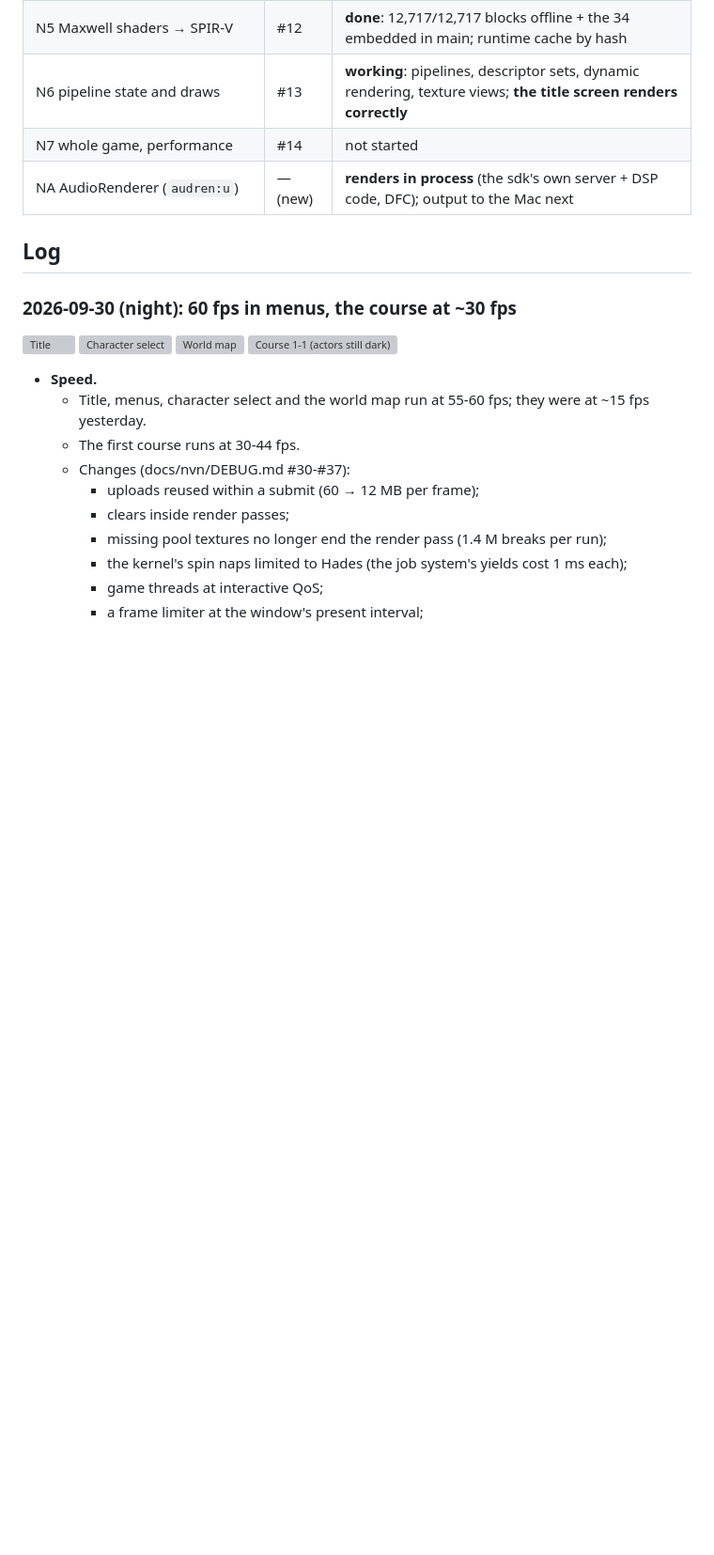
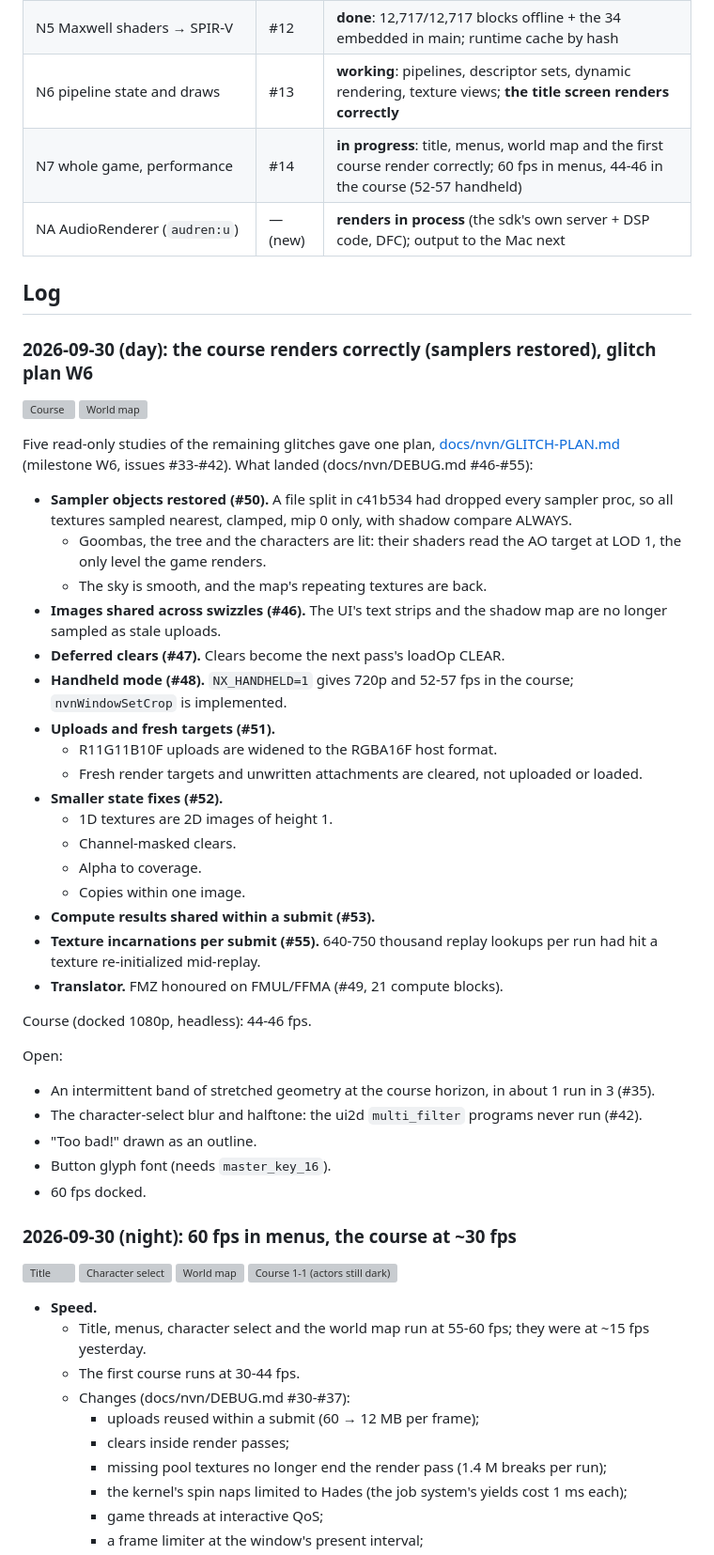
Before and after one commit to 1nsaint/SuperMarioWonderRecomp, a Markdown page: PROGRESS.md, the part around the change. Shown at 94% size. Drawn GitHub-style; blank space fills up the shorter version; grey boxes are pictures that could not be loaded.

Commit message:
docs: progress entry for the glitch fixes (W6)

```diff
--- a/PROGRESS.md
+++ b/PROGRESS.md
@@ -18,10 +18,50 @@ NVN implemented over Vulkan (MoltenVK).
 | N4 textures and samplers | #11 | **working**: untiling + upload (BNTX block heights), ASTC/BCn, samplers, swizzles, views (levels/layers) |
 | N5 Maxwell shaders → SPIR-V | #12 | **done**: 12,717/12,717 blocks offline + the 34 embedded in main; runtime cache by hash |
 | N6 pipeline state and draws | #13 | **working**: pipelines, descriptor sets, dynamic rendering, texture views; **the title screen renders correctly** |
-| N7 whole game, performance | #14 | not started |
+| N7 whole game, performance | #14 | **in progress**: title, menus, world map and the first course render correctly; 60 fps in menus, 44-46 in the course (52-57 handheld) |
 | NA AudioRenderer (`audren:u`) | — (new) | **renders in process** (the sdk's own server + DSP code, DFC); output to the Mac next |
 
 ## Log
+
+### 2026-09-30 (day): the course renders correctly (samplers restored), glitch plan W6
+
+![Course](docs/media/wonder/33-course-samplers-restored-goombas-lit.png)
+![World map](docs/media/wonder/34-world-map-samplers-restored.png)
+
+Five read-only studies of the remaining glitches gave one plan, [docs/nvn/GLITCH-PLAN.md](docs/nvn/GLITCH-PLAN.md)
+(milestone W6, issues #33-#42). What landed (docs/nvn/DEBUG.md #46-#55):
+
+- **Sampler objects restored (#50).** A file split in c41b534 had dropped every sampler proc, so all textures sampled
+  nearest, clamped, mip 0 only, with shadow compare ALWAYS.
+  - Goombas, the tree and the characters are lit: their shaders read the AO target at LOD 1, the only level the game
+    renders.
+  - The sky is smooth, and the map's repeating textures are back.
+- **Images shared across swizzles (#46).** The UI's text strips and the shadow map are no longer sampled as stale
+  uploads.
+- **Deferred clears (#47).** Clears become the next pass's loadOp CLEAR.
+- **Handheld mode (#48).** `NX_HANDHELD=1` gives 720p and 52-57 fps in the course; `nvnWindowSetCrop` is implemented.
+- **Uploads and fresh targets (#51).**
+  - R11G11B10F uploads are widened to the RGBA16F host format.
+  - Fresh render targets and unwritten attachments are cleared, not uploaded or loaded.
+- **Smaller state fixes (#52).**
+  - 1D textures are 2D images of height 1.
+  - Channel-masked clears.
+  - Alpha to coverage.
+  - Copies within one image.
+- **Compute results shared within a submit (#53).**
+- **Texture incarnations per submit (#55).** 640-750 thousand replay lookups per run had hit a texture re-initialized
+  mid-replay.
+- **Translator.** FMZ honoured on FMUL/FFMA (#49, 21 compute blocks).
+
+Course (docked 1080p, headless): 44-46 fps.
+
+Open:
+
+- An intermittent band of stretched geometry at the course horizon, in about 1 run in 3 (#35).
+- The character-select blur and halftone: the ui2d `multi_filter` programs never run (#42).
+- "Too bad!" drawn as an outline.
+- Button glyph font (needs `master_key_16`).
+- 60 fps docked.
 
 ### 2026-09-30 (night): 60 fps in menus, the course at ~30 fps
 
```
